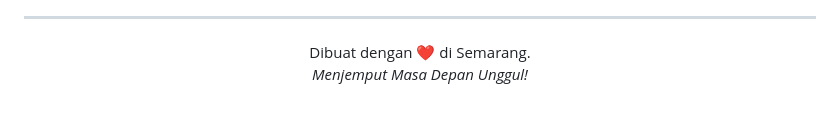
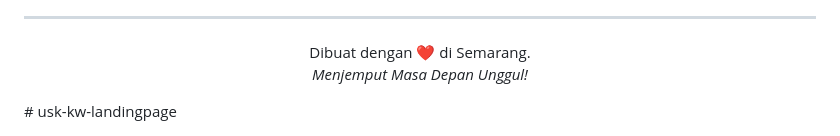
Before and after one commit to okyFaishal/usm-kw-landingpage, a Markdown page: README.md, the part around the change. GitHub-like rendering; blank space fills up the shorter version.

```diff
--- a/README.md
+++ b/README.md
@@ -114,3 +114,4 @@ Pantau terus informasi terbaru dan terhubunglah dengan Universitas Semarang mela
   Dibuat dengan ❤️ di Semarang.<br>
   <i>Menjemput Masa Depan Unggul!</i>
 </p>
+# usk-kw-landingpage
```
